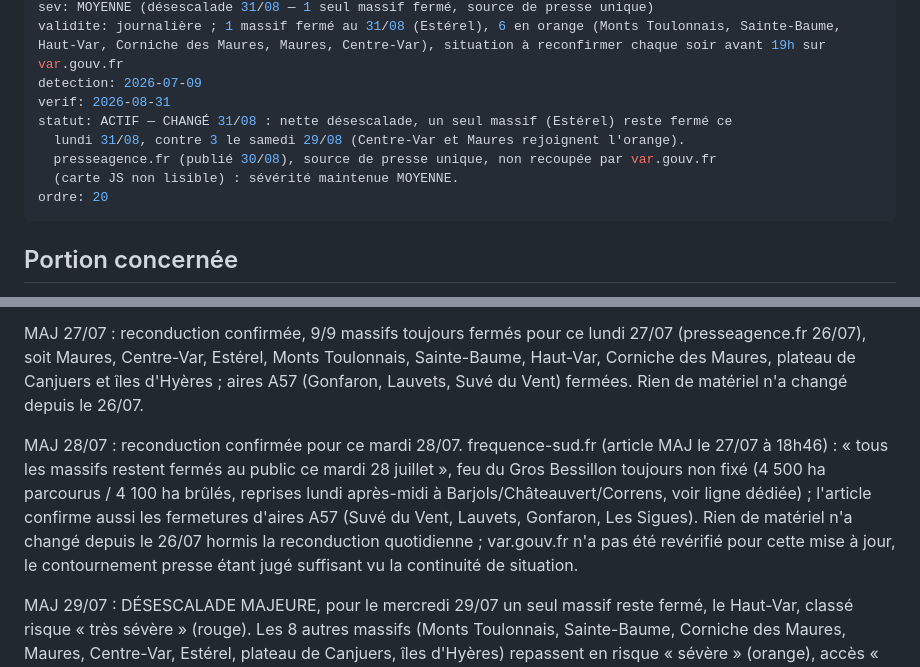
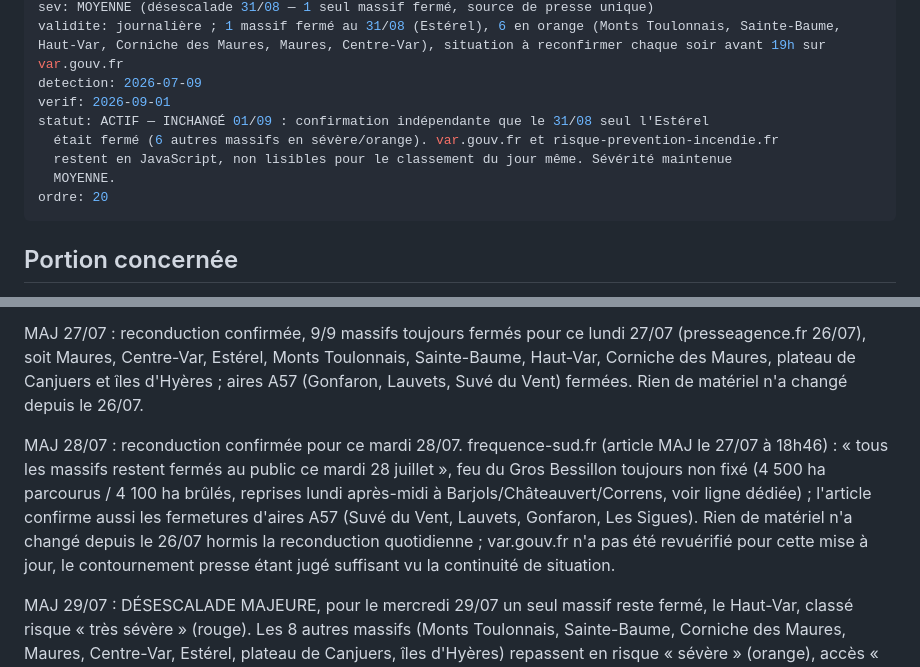
Before and after one commit to clementaes-omw/veille-sentiers-europe, a Markdown page: livrables/alertes/risque-feu--var-83--fermetures-massifs-quotidiennes--2026-07-08.md, 2 parts joined by grey strips. Rendered like a GitHub page.

```diff
--- a/livrables/alertes/risque-feu--var-83--fermetures-massifs-quotidiennes--2026-07-08.md
+++ b/livrables/alertes/risque-feu--var-83--fermetures-massifs-quotidiennes--2026-07-08.md
@@ -5,11 +5,11 @@ itin: GR®51 & GR®98 (Estérel) ; GR®51 & GR®90 (Maures) ; GR®9/GR®51 (Sain
 sev: MOYENNE (désescalade 31/08 — 1 seul massif fermé, source de presse unique)
 validite: journalière ; 1 massif fermé au 31/08 (Estérel), 6 en orange (Monts Toulonnais, Sainte-Baume, Haut-Var, Corniche des Maures, Maures, Centre-Var), situation à reconfirmer chaque soir avant 19h sur var.gouv.fr
 detection: 2026-07-09
-verif: 2026-08-31
-statut: ACTIF — CHANGÉ 31/08 : nette désescalade, un seul massif (Estérel) reste fermé ce
-  lundi 31/08, contre 3 le samedi 29/08 (Centre-Var et Maures rejoignent l'orange).
-  presseagence.fr (publié 30/08), source de presse unique, non recoupée par var.gouv.fr
-  (carte JS non lisible) : sévérité maintenue MOYENNE.
+verif: 2026-09-01
+statut: ACTIF — INCHANGÉ 01/09 : confirmation indépendante que le 31/08 seul l'Estérel
+  était fermé (6 autres massifs en sévère/orange). var.gouv.fr et risque-prevention-incendie.fr
+  restent en JavaScript, non lisibles pour le classement du jour même. Sévérité maintenue
+  MOYENNE.
 ordre: 20
 ---
 
@@ -34,7 +34,7 @@ MAJ 26/07 : fermeture totale reconduite pour ce dimanche malgré les orages de l
 
 MAJ 27/07 : reconduction confirmée, 9/9 massifs toujours fermés pour ce lundi 27/07 (presseagence.fr 26/07), soit Maures, Centre-Var, Estérel, Monts Toulonnais, Sainte-Baume, Haut-Var, Corniche des Maures, plateau de Canjuers et îles d'Hyères ; aires A57 (Gonfaron, Lauvets, Suvé du Vent) fermées. Rien de matériel n'a changé depuis le 26/07.
 
-MAJ 28/07 : reconduction confirmée pour ce mardi 28/07. frequence-sud.fr (article MAJ le 27/07 à 18h46) : « tous les massifs restent fermés au public ce mardi 28 juillet », feu du Gros Bessillon toujours non fixé (4 500 ha parcourus / 4 100 ha brûlés, reprises lundi après-midi à Barjols/Châteauvert/Correns, voir ligne dédiée) ; l'article confirme aussi les fermetures d'aires A57 (Suvé du Vent, Lauvets, Gonfaron, Les Sigues). Rien de matériel n'a changé depuis le 26/07 hormis la reconduction quotidienne ; var.gouv.fr n'a pas été revérifié pour cette mise à jour, le contournement presse étant jugé suffisant vu la continuité de situation.
+MAJ 28/07 : reconduction confirmée pour ce mardi 28/07. frequence-sud.fr (article MAJ le 27/07 à 18h46) : « tous les massifs restent fermés au public ce mardi 28 juillet », feu du Gros Bessillon toujours non fixé (4 500 ha parcourus / 4 100 ha brûlés, reprises lundi après-midi à Barjols/Châteauvert/Correns, voir ligne dédiée) ; l'article confirme aussi les fermetures d'aires A57 (Suvé du Vent, Lauvets, Gonfaron, Les Sigues). Rien de matériel n'a changé depuis le 26/07 hormis la reconduction quotidienne ; var.gouv.fr n'a pas été revuérifié pour cette mise à jour, le contournement presse étant jugé suffisant vu la continuité de situation.
 
 MAJ 29/07 : DÉSESCALADE MAJEURE, pour le mercredi 29/07 un seul massif reste fermé, le Haut-Var, classé risque « très sévère » (rouge). Les 8 autres massifs (Monts Toulonnais, Sainte-Baume, Corniche des Maures, Maures, Centre-Var, Estérel, plateau de Canjuers, îles d'Hyères) repassent en risque « sévère » (orange), accès « fortement déconseillé » mais non interdit (source : presseagence.fr, 29/07, https://presseagence.fr/toulon-prevention-incendie-le-massif-du-haut-var-ferme-au-public-ce-mercredi-pour-risque-tres-severe/ ; confirmation croisée via frequence-sud.fr daté du 29/07). Aires A57 (Suvé du Vent, Lauvets, Gonfaron, Sigues) toujours fermées. Travaux autorisés uniquement pour activité agricole ou sylvicole entre 5h-13h dans les 8 massifs orange. Conséquence directe du feu du Gros Bessillon déclaré fixé le 28/07 19h (voir ligne dédiée). Sévérité repassée de HAUTE à MOYENNE, 1re désescalade depuis le 22/07.
 
```
Also changed, not shown: livrables/alertes/acces--calanques-13--risque-feu-4couleurs--2026-06-01.md (+5 -6 lines).
